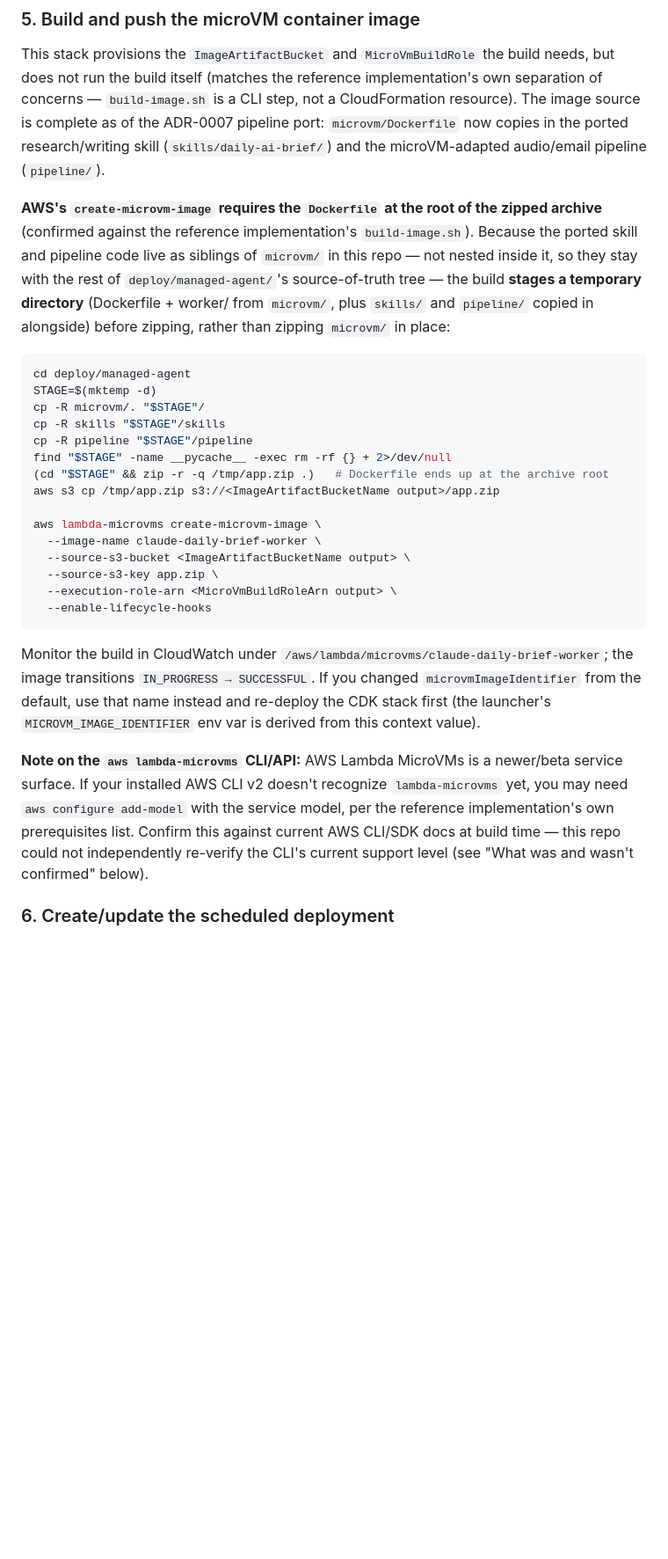
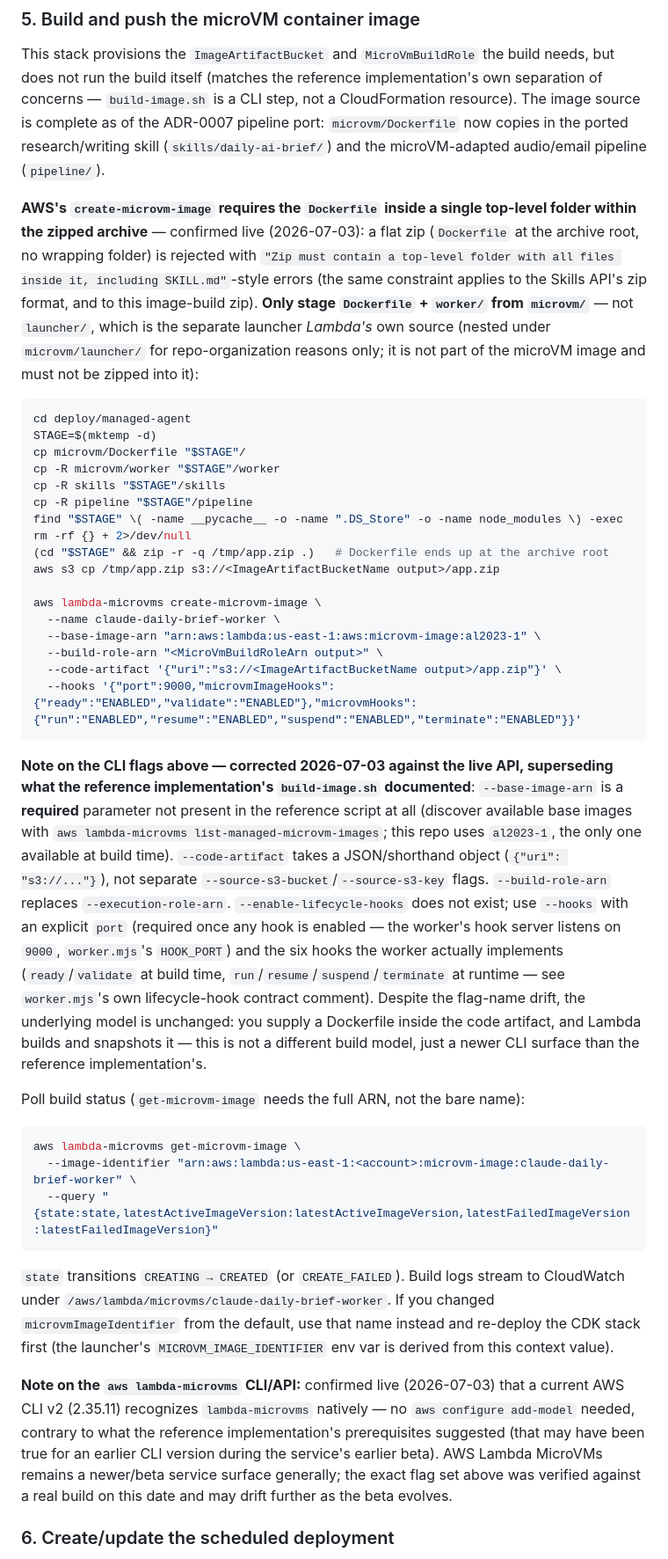
Before and after one commit to MarkusSchweier/daily-ai-brief-audio, a Markdown page: deploy/managed-agent/README.md, the part around the change. Shown at 88% size. Rendered like a GitHub page; blank space fills up the shorter version.

Commit message:
fix(managed-agent): correct the microVM image build steps against the live API
The reference implementation's documented create-microvm-image flags
(--image-name, --source-s3-bucket/--source-s3-key, --execution-role-arn,
--enable-lifecycle-hooks) don't match the current CLI, which requires
--base-image-arn (new, not in the reference at all), --code-artifact
as a {"uri": ...} object, --build-role-arn, and an explicit --hooks
structure with a port. Also fixes the staging step: it was copying
the launcher Lambda's own source (microvm/launcher/, a sibling
directory nested there for repo-organization reasons only) into the
image archive, when only Dockerfile + worker/ belong there.

Verified live: built and deployed claude-daily-brief-worker
successfully with the corrected flags (state: CREATED).

````diff
--- a/deploy/managed-agent/README.md
+++ b/deploy/managed-agent/README.md
@@ -171,44 +171,72 @@ source is complete as of the ADR-0007 pipeline port: `microvm/Dockerfile` now co
 the ported research/writing skill (`skills/daily-ai-brief/`) and the microVM-adapted
 audio/email pipeline (`pipeline/`).
 
-**AWS's `create-microvm-image` requires the `Dockerfile` at the root of the zipped
-archive** (confirmed against the reference implementation's `build-image.sh`). Because
-the ported skill and pipeline code live as siblings of `microvm/` in this repo — not
-nested inside it, so they stay with the rest of `deploy/managed-agent/`'s
-source-of-truth tree — the build **stages a temporary directory** (Dockerfile + worker/
-from `microvm/`, plus `skills/` and `pipeline/` copied in alongside) before zipping,
-rather than zipping `microvm/` in place:
+**AWS's `create-microvm-image` requires the `Dockerfile` inside a single top-level
+folder within the zipped archive** — confirmed live (2026-07-03): a flat zip (`Dockerfile`
+at the archive root, no wrapping folder) is rejected with `"Zip must contain a
+top-level folder with all files inside it, including SKILL.md"`-style errors (the same
+constraint applies to the Skills API's zip format, and to this image-build zip).
+**Only stage `Dockerfile` + `worker/` from `microvm/`** — not `launcher/`, which is the
+separate launcher *Lambda's* own source (nested under `microvm/launcher/` for
+repo-organization reasons only; it is not part of the microVM image and must not be
+zipped into it):
 
 ```bash
 cd deploy/managed-agent
 STAGE=$(mktemp -d)
-cp -R microvm/. "$STAGE"/
+cp microvm/Dockerfile "$STAGE"/
+cp -R microvm/worker "$STAGE"/worker
 cp -R skills "$STAGE"/skills
 cp -R pipeline "$STAGE"/pipeline
-find "$STAGE" -name __pycache__ -exec rm -rf {} + 2>/dev/null
+find "$STAGE" \( -name __pycache__ -o -name ".DS_Store" -o -name node_modules \) -exec rm -rf {} + 2>/dev/null
 (cd "$STAGE" && zip -r -q /tmp/app.zip .)   # Dockerfile ends up at the archive root
 aws s3 cp /tmp/app.zip s3://<ImageArtifactBucketName output>/app.zip
 
 aws lambda-microvms create-microvm-image \
-  --image-name claude-daily-brief-worker \
-  --source-s3-bucket <ImageArtifactBucketName output> \
-  --source-s3-key app.zip \
-  --execution-role-arn <MicroVmBuildRoleArn output> \
-  --enable-lifecycle-hooks
+  --name claude-daily-brief-worker \
+  --base-image-arn "arn:aws:lambda:us-east-1:aws:microvm-image:al2023-1" \
+  --build-role-arn "<MicroVmBuildRoleArn output>" \
+  --code-artifact '{"uri":"s3://<ImageArtifactBucketName output>/app.zip"}' \
+  --hooks '{"port":9000,"microvmImageHooks":{"ready":"ENABLED","validate":"ENABLED"},"microvmHooks":{"run":"ENABLED","resume":"ENABLED","suspend":"ENABLED","terminate":"ENABLED"}}'
 ```
 
-Monitor the build in CloudWatch under `/aws/lambda/microvms/claude-daily-brief-worker`;
-the image transitions `IN_PROGRESS → SUCCESSFUL`. If you changed
+**Note on the CLI flags above — corrected 2026-07-03 against the live API,
+superseding what the reference implementation's `build-image.sh` documented**:
+`--base-image-arn` is a **required** parameter not present in the reference script at
+all (discover available base images with `aws lambda-microvms
+list-managed-microvm-images`; this repo uses `al2023-1`, the only one available at
+build time). `--code-artifact` takes a JSON/shorthand object (`{"uri": "s3://..."}`),
+not separate `--source-s3-bucket`/`--source-s3-key` flags. `--build-role-arn` replaces
+`--execution-role-arn`. `--enable-lifecycle-hooks` does not exist; use `--hooks` with an
+explicit `port` (required once any hook is enabled — the worker's hook server listens
+on `9000`, `worker.mjs`'s `HOOK_PORT`) and the six hooks the worker actually implements
+(`ready`/`validate` at build time, `run`/`resume`/`suspend`/`terminate` at runtime — see
+`worker.mjs`'s own lifecycle-hook contract comment). Despite the flag-name drift, the
+underlying model is unchanged: you supply a Dockerfile inside the code artifact, and
+Lambda builds and snapshots it — this is not a different build model, just a newer CLI
+surface than the reference implementation's.
+
+Poll build status (`get-microvm-image` needs the full ARN, not the bare name):
+
+```bash
+aws lambda-microvms get-microvm-image \
+  --image-identifier "arn:aws:lambda:us-east-1:<account>:microvm-image:claude-daily-brief-worker" \
+  --query "{state:state,latestActiveImageVersion:latestActiveImageVersion,latestFailedImageVersion:latestFailedImageVersion}"
+```
+
+`state` transitions `CREATING → CREATED` (or `CREATE_FAILED`). Build logs stream to
+CloudWatch under `/aws/lambda/microvms/claude-daily-brief-worker`. If you changed
 `microvmImageIdentifier` from the default, use that name instead and re-deploy the CDK
 stack first (the launcher's `MICROVM_IMAGE_IDENTIFIER` env var is derived from this
 context value).
 
-**Note on the `aws lambda-microvms` CLI/API:** AWS Lambda MicroVMs is a newer/beta
-service surface. If your installed AWS CLI v2 doesn't recognize `lambda-microvms` yet,
-you may need `aws configure add-model` with the service model, per the reference
-implementation's own prerequisites list. Confirm this against current AWS CLI/SDK docs
-at build time — this repo could not independently re-verify the CLI's current support
-level (see "What was and wasn't confirmed" below).
+**Note on the `aws lambda-microvms` CLI/API:** confirmed live (2026-07-03) that a
+current AWS CLI v2 (2.35.11) recognizes `lambda-microvms` natively — no `aws configure
+add-model` needed, contrary to what the reference implementation's prerequisites
+suggested (that may have been true for an earlier CLI version during the service's
+earlier beta). AWS Lambda MicroVMs remains a newer/beta service surface generally; the
+exact flag set above was verified against a real build on this date and may drift
+further as the beta evolves.
 
 ### 6. Create/update the scheduled deployment
 
````
